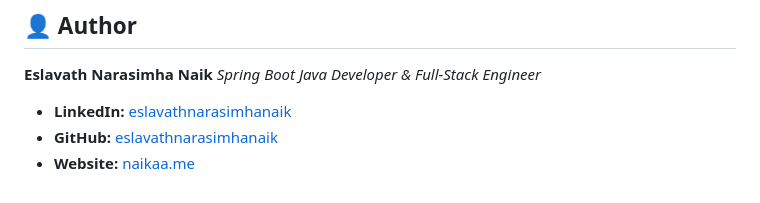
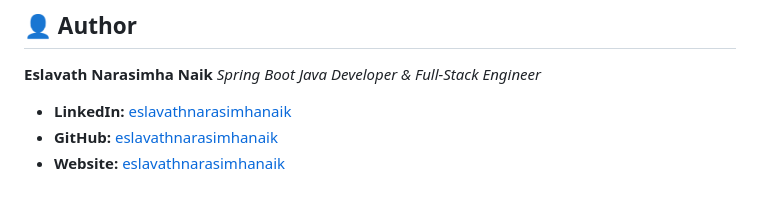
Before and after one commit to eslavathnarasimhanaik/loanoffer, a Markdown page: README.md, the part around the change. GitHub-like rendering.

Commit message:
Update personal website link in README

```diff
--- a/README.md
+++ b/README.md
@@ -94,4 +94,4 @@ To ensure **100% uptime**, the backend is designed with a resilient connection h
 *Spring Boot Java Developer & Full-Stack Engineer*
 - **LinkedIn:** [eslavathnarasimhanaik](https://www.linkedin.com/in/eslavathnarasimhanaik)
 - **GitHub:** [eslavathnarasimhanaik](https://github.com/eslavathnarasimhanaik)
-- **Website:** [naikaa.me](https://naikaa.me/)
+- **Website:** [eslavathnarasimhanaik](https://eslavathnarasimhanaik.github.io/)
```
